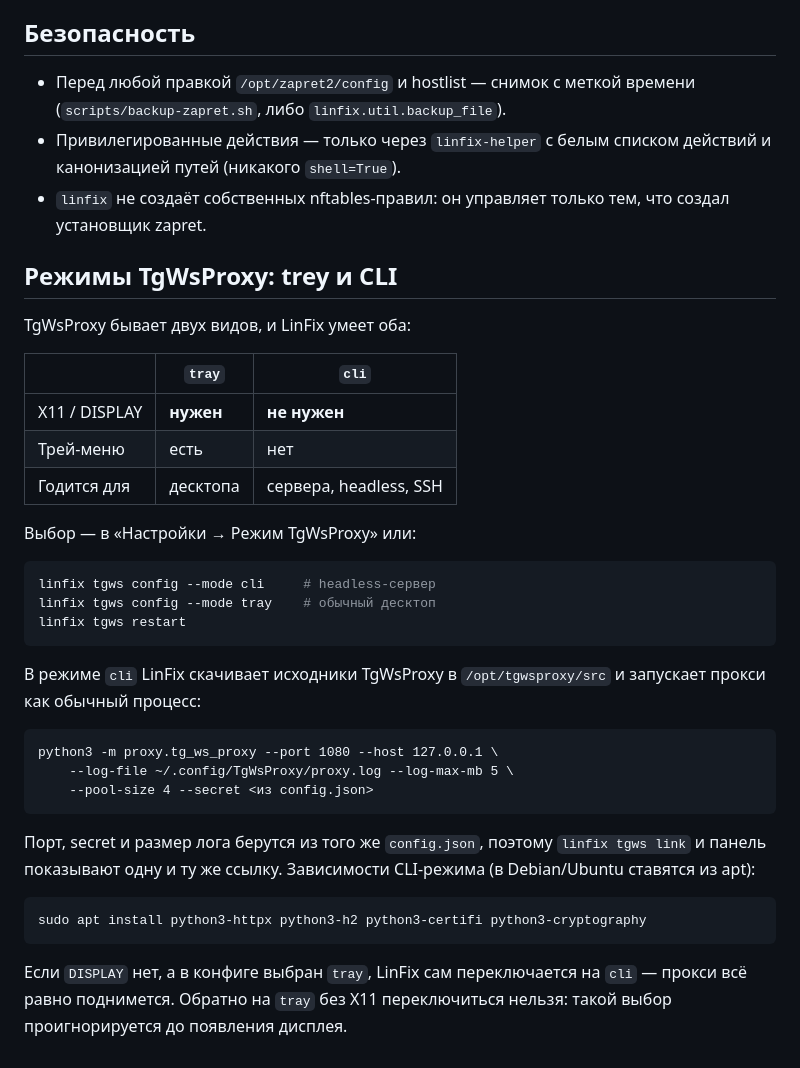
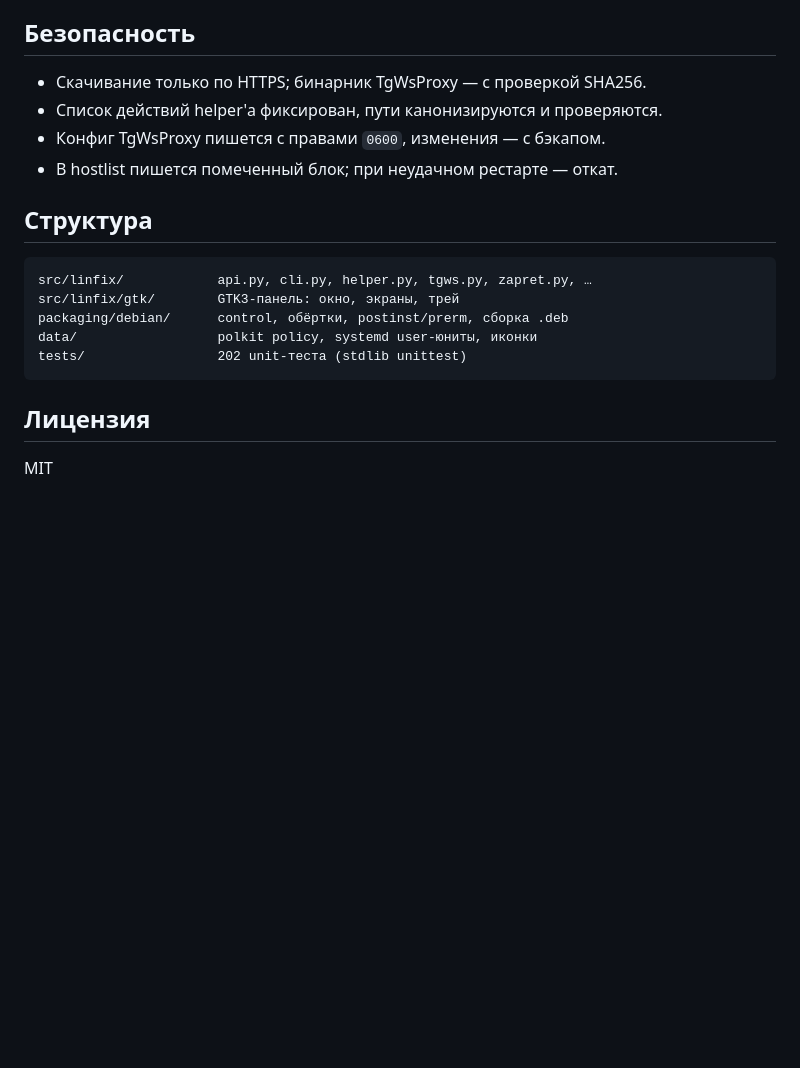
Before and after one commit to smartor777-sketch/LinFix, a Markdown page: README.md, the part around one of its changes. Rendered like a GitHub page; blank space fills up the shorter version.

````diff
--- a/README.md
+++ b/README.md
@@ -104,48 +110,21 @@ PYTHONPATH=src python3 -m unittest discover -s tests -t . -v
 
 ## Безопасность
 
-- Перед любой правкой `/opt/zapret2/config` и hostlist — снимок с меткой времени
-  (`scripts/backup-zapret.sh`, либо `linfix.util.backup_file`).
-- Привилегированные действия — только через `linfix-helper` с белым списком
-  действий и канонизацией путей (никакого `shell=True`).
-- `linfix` не создаёт собственных nftables-правил: он управляет только тем,
-  что создал установщик zapret.
+- Скачивание только по HTTPS; бинарник TgWsProxy — с проверкой SHA256.
+- Список действий helper'а фиксирован, пути канонизируются и проверяются.
+- Конфиг TgWsProxy пишется с правами `0600`, изменения — с бэкапом.
+- В hostlist пишется помеченный блок; при неудачном рестарте — откат.
 
-## Режимы TgWsProxy: trey и CLI
+## Структура
 
-TgWsProxy бывает двух видов, и LinFix умеет оба:
-
-| | `tray` | `cli` |
-|---|---|---|
-| X11 / DISPLAY | **нужен** | **не нужен** |
-| Трей-меню | есть | нет |
-| Годится для | десктопа | сервера, headless, SSH |
-
-Выбор — в «Настройки → Режим TgWsProxy» или:
-
-```bash
-linfix tgws config --mode cli     # headless-сервер
-linfix tgws config --mode tray    # обычный десктоп
-linfix tgws restart
+```
+src/linfix/            api.py, cli.py, helper.py, tgws.py, zapret.py, …
+src/linfix/gtk/        GTK3-панель: окно, экраны, трей
+packaging/debian/      control, обёртки, postinst/prerm, сборка .deb
+data/                  polkit policy, systemd user-юниты, иконки
+tests/                 202 unit-теста (stdlib unittest)
 ```
 
-В режиме `cli` LinFix скачивает исходники TgWsProxy в `/opt/tgwsproxy/src`
-и запускает прокси как обычный процесс:
+## Лицензия
 
-```
-python3 -m proxy.tg_ws_proxy --port 1080 --host 127.0.0.1 \
-    --log-file ~/.config/TgWsProxy/proxy.log --log-max-mb 5 \
-    --pool-size 4 --secret <из config.json>
-```
-
-Порт, secret и размер лога берутся из того же `config.json`, поэтому
-`linfix tgws link` и панель показывают одну и ту же ссылку. Зависимости
-CLI-режима (в Debian/Ubuntu ставятся из apt):
-
-```bash
-sudo apt install python3-httpx python3-h2 python3-certifi python3-cryptography
-```
-
-Если `DISPLAY` нет, а в конфиге выбран `tray`, LinFix сам переключается на
-`cli` — прокси всё равно поднимется. Обратно на `tray` без X11 переключиться
-нельзя: такой выбор проигнорируется до появления дисплея.
+MIT
````
Also changed, not shown: other parts of README.md (+79 -73 lines), packaging/debian/README.md (+1 -1 lines), docs/screenshot-doctor.png (added), docs/screenshot-settings.png, docs/screenshot-status.png (added), docs/screenshot-wizard.png (added), 2 other files.
